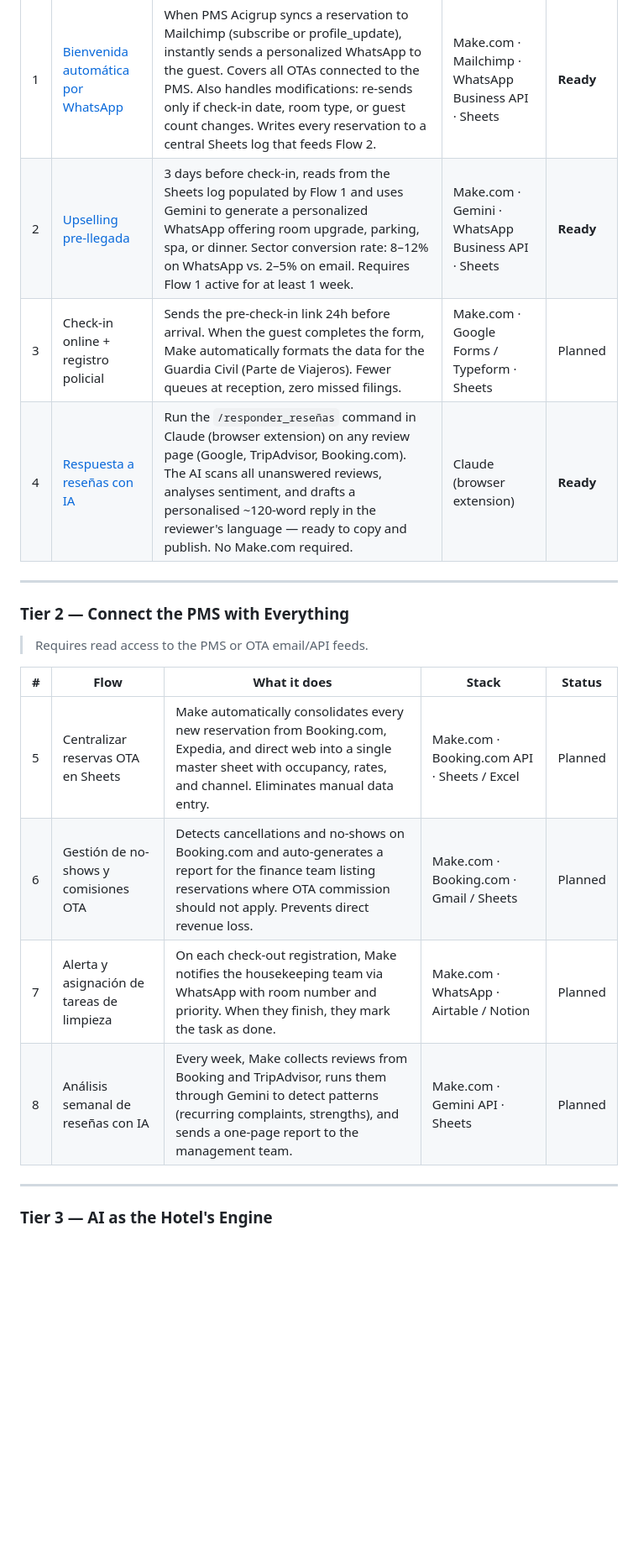
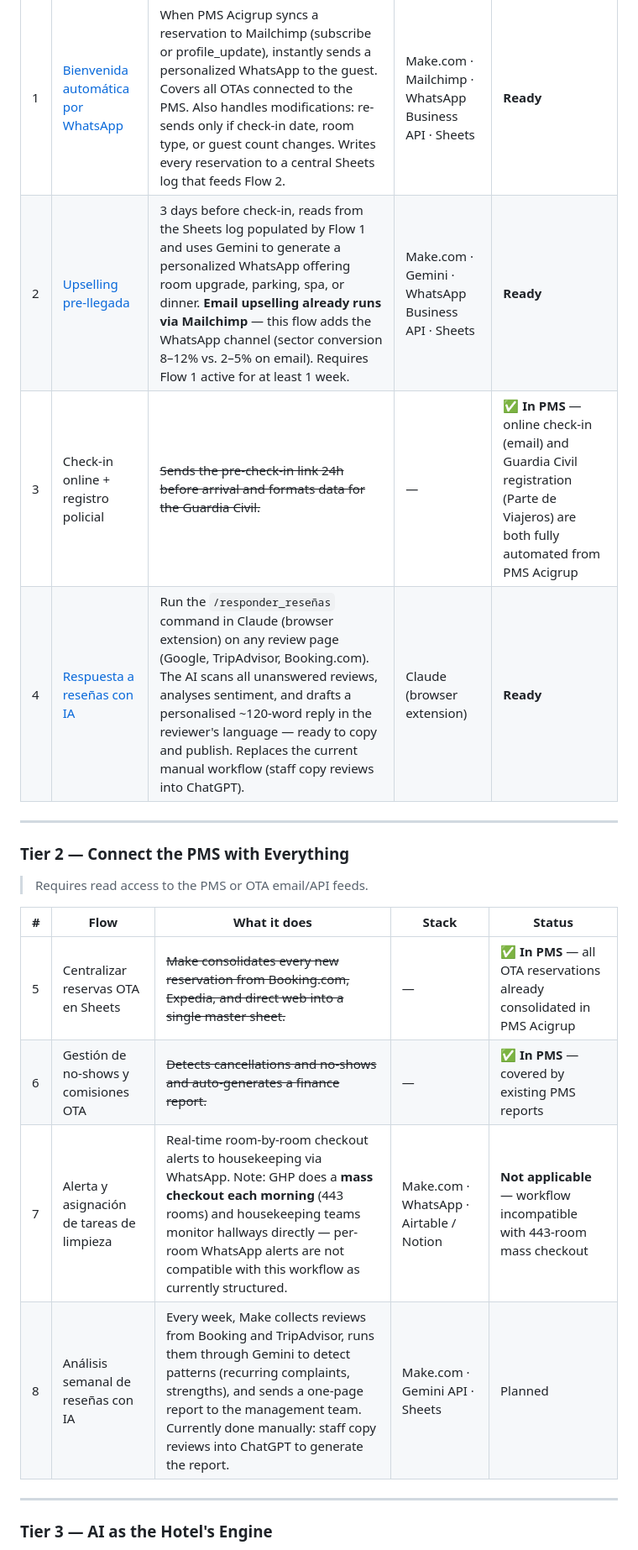
Before and after one commit to uabcbel/automations, a Markdown page: README.md, the part around one of its changes. Shown at 84% size. Drawn GitHub-style; blank space fills up the shorter version.

```diff
--- a/README.md
+++ b/README.md
@@ -15,9 +34,9 @@ Flows are organized in three tiers by complexity. Each tier builds on the previo
 | # | Flow | What it does | Stack | Status |
 |---|------|-------------|-------|--------|
 | 1 | [Bienvenida automática por WhatsApp](flujo1-bienvenida-whatsapp/) | When PMS Acigrup syncs a reservation to Mailchimp (subscribe or profile_update), instantly sends a personalized WhatsApp to the guest. Covers all OTAs connected to the PMS. Also handles modifications: re-sends only if check-in date, room type, or guest count changes. Writes every reservation to a central Sheets log that feeds Flow 2. | Make.com · Mailchimp · WhatsApp Business API · Sheets | **Ready** |
-| 2 | [Upselling pre-llegada](flujo2-upselling-prellegada/) | 3 days before check-in, reads from the Sheets log populated by Flow 1 and uses Gemini to generate a personalized WhatsApp offering room upgrade, parking, spa, or dinner. Sector conversion rate: 8–12% on WhatsApp vs. 2–5% on email. Requires Flow 1 active for at least 1 week. | Make.com · Gemini · WhatsApp Business API · Sheets | **Ready** |
-| 3 | Check-in online + registro policial | Sends the pre-check-in link 24h before arrival. When the guest completes the form, Make automatically formats the data for the Guardia Civil (Parte de Viajeros). Fewer queues at reception, zero missed filings. | Make.com · Google Forms / Typeform · Sheets | Planned |
-| 4 | [Respuesta a reseñas con IA](flujo4-respuesta-resenas/) | Run the `/responder_reseñas` command in Claude (browser extension) on any review page (Google, TripAdvisor, Booking.com). The AI scans all unanswered reviews, analyses sentiment, and drafts a personalised ~120-word reply in the reviewer's language — ready to copy and publish. No Make.com required. | Claude (browser extension) | **Ready** |
+| 2 | [Upselling pre-llegada](flujo2-upselling-prellegada/) | 3 days before check-in, reads from the Sheets log populated by Flow 1 and uses Gemini to generate a personalized WhatsApp offering room upgrade, parking, spa, or dinner. **Email upselling already runs via Mailchimp** — this flow adds the WhatsApp channel (sector conversion 8–12% vs. 2–5% on email). Requires Flow 1 active for at least 1 week. | Make.com · Gemini · WhatsApp Business API · Sheets | **Ready** |
+| 3 | Check-in online + registro policial | ~~Sends the pre-check-in link 24h before arrival and formats data for the Guardia Civil.~~ | — | **✅ In PMS** — online check-in (email) and Guardia Civil registration (Parte de Viajeros) are both fully automated from PMS Acigrup |
+| 4 | [Respuesta a reseñas con IA](flujo4-respuesta-resenas/) | Run the `/responder_reseñas` command in Claude (browser extension) on any review page (Google, TripAdvisor, Booking.com). The AI scans all unanswered reviews, analyses sentiment, and drafts a personalised ~120-word reply in the reviewer's language — ready to copy and publish. Replaces the current manual workflow (staff copy reviews into ChatGPT). | Claude (browser extension) | **Ready** |
 
 ---
 
@@ -27,10 +46,10 @@ Flows are organized in three tiers by complexity. Each tier builds on the previo
 
 | # | Flow | What it does | Stack | Status |
 |---|------|-------------|-------|--------|
-| 5 | Centralizar reservas OTA en Sheets | Make automatically consolidates every new reservation from Booking.com, Expedia, and direct web into a single master sheet with occupancy, rates, and channel. Eliminates manual data entry. | Make.com · Booking.com API · Sheets / Excel | Planned |
-| 6 | Gestión de no-shows y comisiones OTA | Detects cancellations and no-shows on Booking.com and auto-generates a report for the finance team listing reservations where OTA commission should not apply. Prevents direct revenue loss. | Make.com · Booking.com · Gmail / Sheets | Planned |
-| 7 | Alerta y asignación de tareas de limpieza | On each check-out registration, Make notifies the housekeeping team via WhatsApp with room number and priority. When they finish, they mark the task as done. | Make.com · WhatsApp · Airtable / Notion | Planned |
-| 8 | Análisis semanal de reseñas con IA | Every week, Make collects reviews from Booking and TripAdvisor, runs them through Gemini to detect patterns (recurring complaints, strengths), and sends a one-page report to the management team. | Make.com · Gemini API · Sheets | Planned |
+| 5 | Centralizar reservas OTA en Sheets | ~~Make consolidates every new reservation from Booking.com, Expedia, and direct web into a single master sheet.~~ | — | **✅ In PMS** — all OTA reservations already consolidated in PMS Acigrup |
+| 6 | Gestión de no-shows y comisiones OTA | ~~Detects cancellations and no-shows and auto-generates a finance report.~~ | — | **✅ In PMS** — covered by existing PMS reports |
+| 7 | Alerta y asignación de tareas de limpieza | Real-time room-by-room checkout alerts to housekeeping via WhatsApp. Note: GHP does a **mass checkout each morning** (443 rooms) and housekeeping teams monitor hallways directly — per-room WhatsApp alerts are not compatible with this workflow as currently structured. | Make.com · WhatsApp · Airtable / Notion | **Not applicable** — workflow incompatible with 443-room mass checkout |
+| 8 | Análisis semanal de reseñas con IA | Every week, Make collects reviews from Booking and TripAdvisor, runs them through Gemini to detect patterns (recurring complaints, strengths), and sends a one-page report to the management team. Currently done manually: staff copy reviews into ChatGPT to generate the report. | Make.com · Gemini API · Sheets | Planned |
 
 ---
 
```
Also changed, not shown: other parts of README.md (+24 -5 lines).
